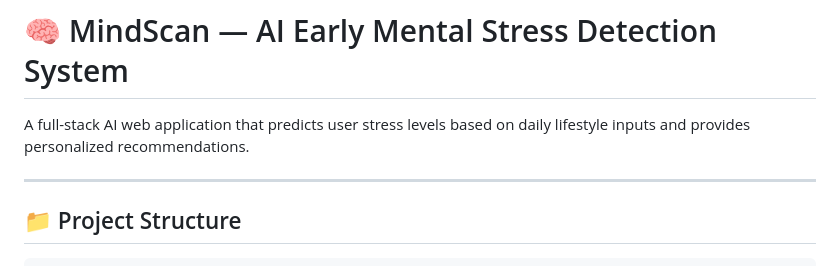
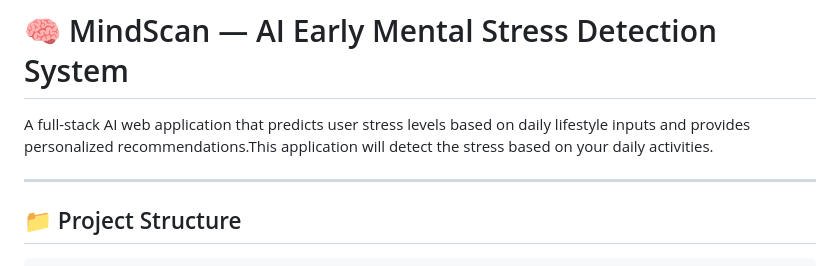
Before and after one commit to DikshithaAnand/Early-Stress, a Markdown page: README.md, the part around the change. GitHub-like rendering.

```diff
--- a/README.md
+++ b/README.md
@@ -1,6 +1,6 @@
 # 🧠 MindScan — AI Early Mental Stress Detection System
 
-A full-stack AI web application that predicts user stress levels based on daily lifestyle inputs and provides personalized recommendations.
+A full-stack AI web application that predicts user stress levels based on daily lifestyle inputs and provides personalized recommendations.This application will detect the stress based on your daily activities.
 
 ---
 
```
